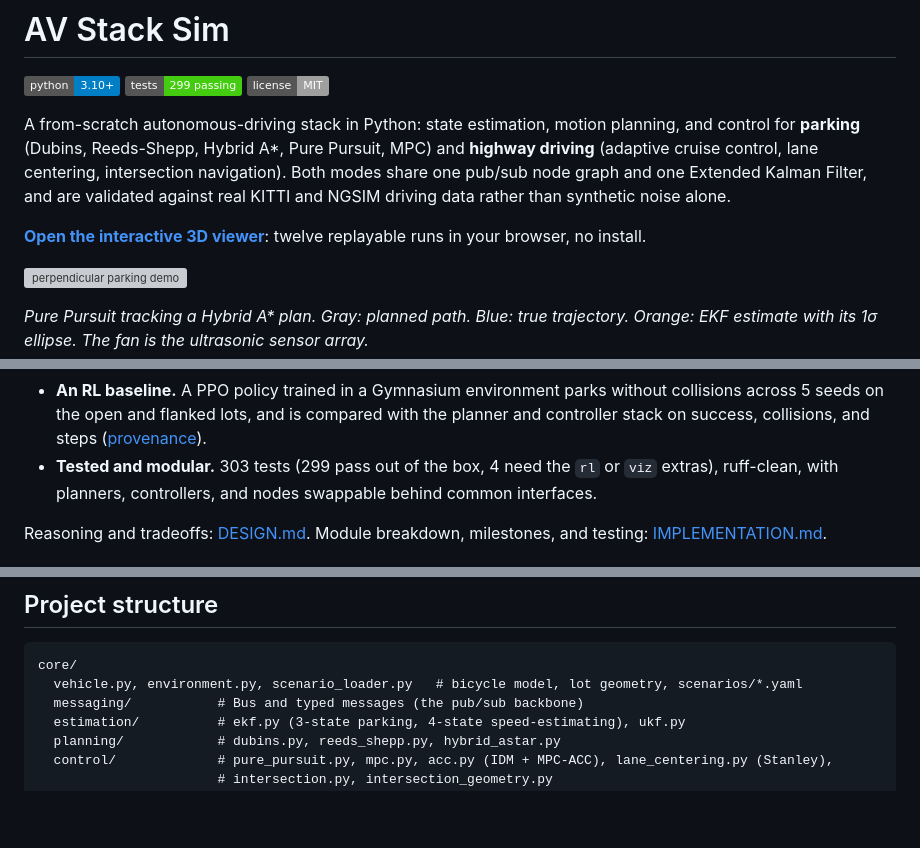
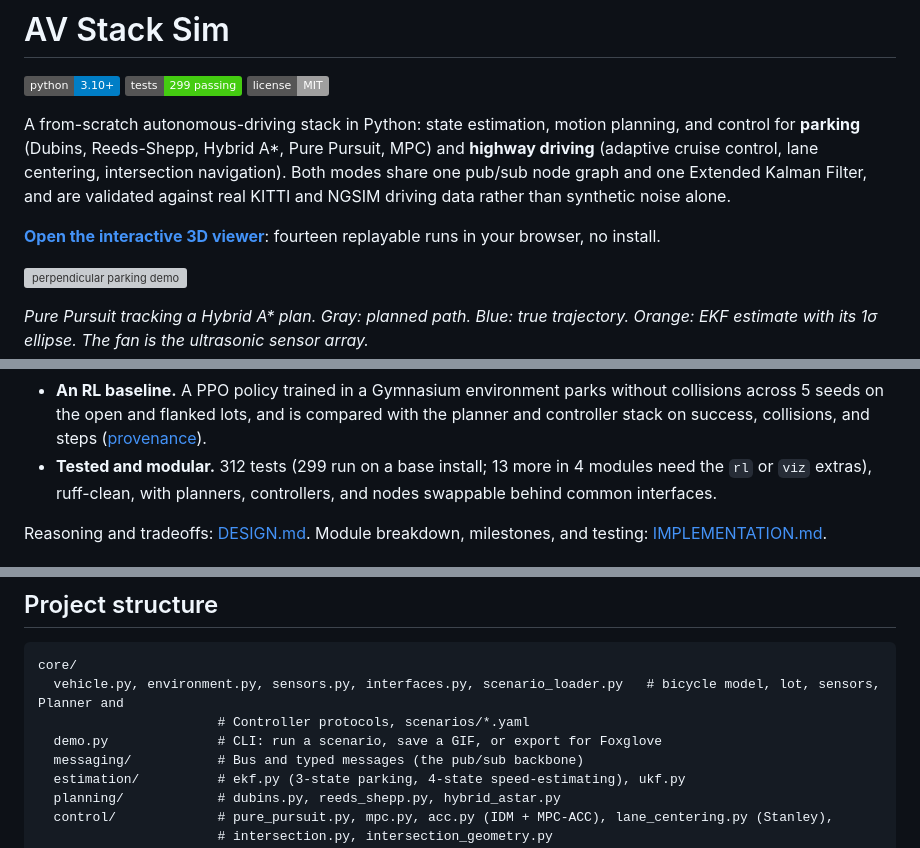
Before and after one commit to nkabra56/av-stack-sim, a Markdown page: README.md, 3 parts joined by grey strips. Rendered like a GitHub page; badges without logos; blank space fills up the shorter version; grey boxes are pictures that could not be loaded.

Commit message:
Correct README run count, Docker target, test counts, and the gap check
Adds the measured highway gap result and notes that 13 tests in 4 modules need the rl or viz extras.

````diff
--- a/README.md
+++ b/README.md
@@ -10,7 +10,7 @@ for **parking** (Dubins, Reeds-Shepp, Hybrid A*, Pure Pursuit, MPC) and **highwa
 node graph and one Extended Kalman Filter, and are validated against real KITTI and NGSIM
 driving data rather than synthetic noise alone.
 
-**[Open the interactive 3D viewer](https://nkabra56.github.io/av-stack-sim/viewer/)**: twelve
+**[Open the interactive 3D viewer](https://nkabra56.github.io/av-stack-sim/viewer/)**: fourteen
 replayable runs in your browser, no install.
 
 ![perpendicular parking demo](docs/media/perpendicular_open.gif)
@@ -93,7 +93,7 @@ Tick order and the full diagram: [DESIGN.md](DESIGN.md#2-system-architecture).
 - **An RL baseline.** A PPO policy trained in a Gymnasium environment parks without collisions
   across 5 seeds on the open and flanked lots, and is compared with the planner and controller
   stack on success, collisions, and steps ([provenance](core/data/rl/PROVENANCE.md)).
-- **Tested and modular.** 303 tests (299 pass out of the box, 4 need the `rl` or `viz` extras),
+- **Tested and modular.** 312 tests (299 run on a base install; 13 more in 4 modules need the `rl` or `viz` extras),
   ruff-clean, with planners, controllers, and nodes swappable behind common interfaces.
 
 Reasoning and tradeoffs: [DESIGN.md](DESIGN.md). Module breakdown, milestones, and testing:
@@ -166,7 +166,9 @@ Game Bar. Setup steps are in [FOXGLOVE_TESTING_GUIDE.md](FOXGLOVE_TESTING_GUIDE.
 
 ```
 core/
-  vehicle.py, environment.py, scenario_loader.py   # bicycle model, lot geometry, scenarios/*.yaml
+  vehicle.py, environment.py, sensors.py, interfaces.py, scenario_loader.py   # bicycle model, lot, sensors, Planner and
+                       # Controller protocols, scenarios/*.yaml
+  demo.py              # CLI: run a scenario, save a GIF, or export for Foxglove
   messaging/           # Bus and typed messages (the pub/sub backbone)
   estimation/          # ekf.py (3-state parking, 4-state speed-estimating), ukf.py
   planning/            # dubins.py, reeds_shepp.py, hybrid_astar.py
````
Also changed, not shown: other parts of README.md (+3 -3 lines), DESIGN.md (+7 -5 lines), IMPLEMENTATION.md (+2 -2 lines).
